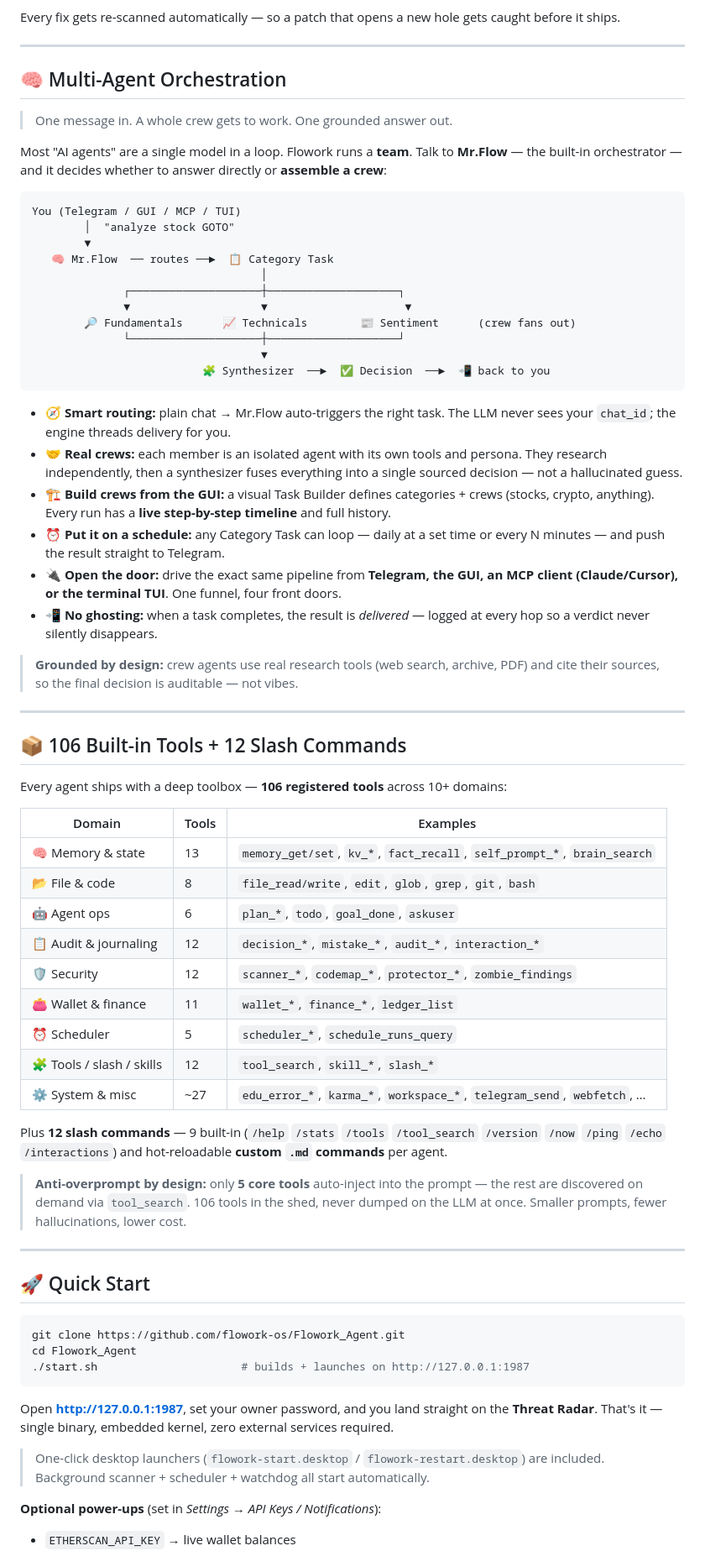
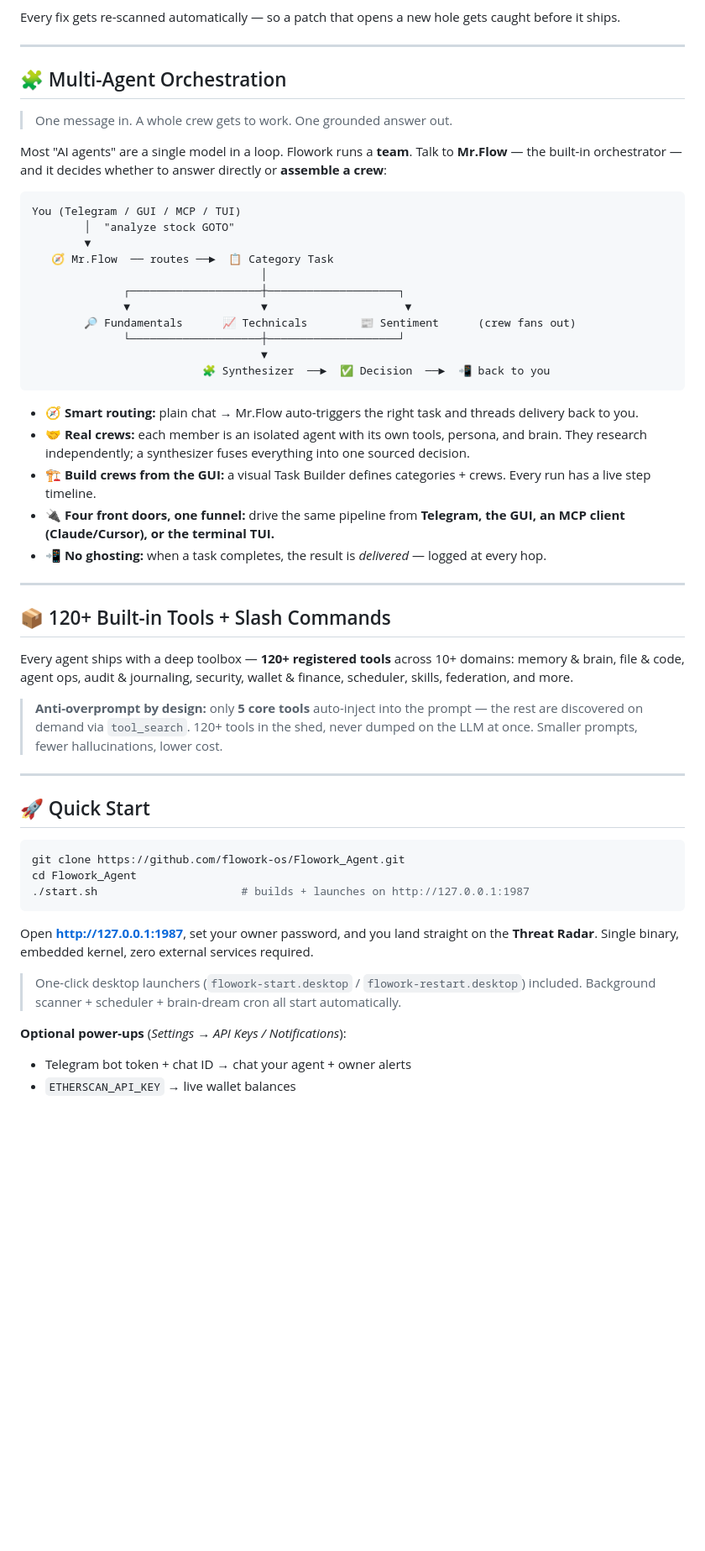
Before and after one commit to flowork-os/Flowork_Agent, a Markdown page: README.md, the part around one of its changes. Shown at 84% size. Drawn GitHub-style; blank space fills up the shorter version.

````diff
--- a/README.md
+++ b/README.md
@@ -69,7 +109,7 @@ Every fix gets re-scanned automatically — so a patch that opens a new hole get
 
 ---
 
-## 🧠 Multi-Agent Orchestration
+## 🧩 Multi-Agent Orchestration
 
 > One message in. A whole crew gets to work. One grounded answer out.
 
@@ -79,7 +119,7 @@ Most "AI agents" are a single model in a loop. Flowork runs a **team**. Talk to
 You (Telegram / GUI / MCP / TUI)
         │  "analyze stock GOTO"
         ▼
-   🧠 Mr.Flow  ── routes ──►  📋 Category Task
+   🧭 Mr.Flow  ── routes ──►  📋 Category Task
                                    │
               ┌────────────────────┼────────────────────┐
               ▼                    ▼                     ▼
@@ -89,36 +129,19 @@ You (Telegram / GUI / MCP / TUI)
                           🧩 Synthesizer  ──►  ✅ Decision  ──►  📲 back to you
 ```
 
-- **🧭 Smart routing:** plain chat → Mr.Flow auto-triggers the right task. The LLM never sees your `chat_id`; the engine threads delivery for you.
-- **🤝 Real crews:** each member is an isolated agent with its own tools and persona. They research independently, then a synthesizer fuses everything into a single sourced decision — not a hallucinated guess.
-- **🏗️ Build crews from the GUI:** a visual Task Builder defines categories + crews (stocks, crypto, anything). Every run has a **live step-by-step timeline** and full history.
-- **⏰ Put it on a schedule:** any Category Task can loop — daily at a set time or every N minutes — and push the result straight to Telegram.
-- **🔌 Open the door:** drive the exact same pipeline from **Telegram, the GUI, an MCP client (Claude/Cursor), or the terminal TUI**. One funnel, four front doors.
-- **📲 No ghosting:** when a task completes, the result is *delivered* — logged at every hop so a verdict never silently disappears.
-
-> **Grounded by design:** crew agents use real research tools (web search, archive, PDF) and cite their sources, so the final decision is auditable — not vibes.
+- **🧭 Smart routing:** plain chat → Mr.Flow auto-triggers the right task and threads delivery back to you.
+- **🤝 Real crews:** each member is an isolated agent with its own tools, persona, and brain. They research independently; a synthesizer fuses everything into one sourced decision.
+- **🏗️ Build crews from the GUI:** a visual Task Builder defines categories + crews. Every run has a live step timeline.
+- **🔌 Four front doors, one funnel:** drive the same pipeline from **Telegram, the GUI, an MCP client (Claude/Cursor), or the terminal TUI.**
+- **📲 No ghosting:** when a task completes, the result is *delivered* — logged at every hop.
 
 ---
 
-## 📦 106 Built-in Tools + 12 Slash Commands
+## 📦 120+ Built-in Tools + Slash Commands
 
-Every agent ships with a deep toolbox — **106 registered tools** across 10+ domains:
+Every agent ships with a deep toolbox — **120+ registered tools** across 10+ domains: memory & brain, file & code, agent ops, audit & journaling, security, wallet & finance, scheduler, skills, federation, and more.
 
-| Domain | Tools | Examples |
-|---|---|---|
-| 🧠 Memory & state | 13 | `memory_get/set`, `kv_*`, `fact_recall`, `self_prompt_*`, `brain_search` |
-| 📂 File & code | 8 | `file_read/write`, `edit`, `glob`, `grep`, `git`, `bash` |
-| 🤖 Agent ops | 6 | `plan_*`, `todo`, `goal_done`, `askuser` |
-| 📋 Audit & journaling | 12 | `decision_*`, `mistake_*`, `audit_*`, `interaction_*` |
-| 🛡️ Security | 12 | `scanner_*`, `codemap_*`, `protector_*`, `zombie_findings` |
-| 👛 Wallet & finance | 11 | `wallet_*`, `finance_*`, `ledger_list` |
-| ⏰ Scheduler | 5 | `scheduler_*`, `schedule_runs_query` |
-| 🧩 Tools / slash / skills | 12 | `tool_search`, `skill_*`, `slash_*` |
-| ⚙️ System & misc | ~27 | `edu_error_*`, `karma_*`, `workspace_*`, `telegram_send`, `webfetch`, … |
-
-Plus **12 slash commands** — 9 built-in (`/help` `/stats` `/tools` `/tool_search` `/version` `/now` `/ping` `/echo` `/interactions`) and hot-reloadable **custom `.md` commands** per agent.
-
-> **Anti-overprompt by design:** only **5 core tools** auto-inject into the prompt — the rest are discovered on demand via `tool_search`. 106 tools in the shed, never dumped on the LLM at once. Smaller prompts, fewer hallucinations, lower cost.
+> **Anti-overprompt by design:** only **5 core tools** auto-inject into the prompt — the rest are discovered on demand via `tool_search`. 120+ tools in the shed, never dumped on the LLM at once. Smaller prompts, fewer hallucinations, lower cost.
 
 ---
 
@@ -130,9 +153,10 @@ cd Flowork_Agent
 ./start.sh                      # builds + launches on http://127.0.0.1:1987
 ```
 
-Open **http://127.0.0.1:1987**, set your owner password, and you land straight on the **Threat Radar**. That's it — single binary, embedded kernel, zero external services required.
+Open **http://127.0.0.1:1987**, set your owner password, and you land straight on the **Threat Radar**. Single binary, embedded kernel, zero external services required.
 
-> One-click desktop launchers (`flowork-start.desktop` / `flowork-restart.desktop`) are included. Background scanner + scheduler + watchdog all start automatically.
+> One-click desktop launchers (`flowork-start.desktop` / `flowork-restart.desktop`) included. Background scanner + scheduler + brain-dream cron all start automatically.
 
-**Optional power-ups** (set in *Settings → API Keys / Notifications*):
+**Optional power-ups** (*Settings → API Keys / Notifications*):
+- Telegram bot token + chat ID → chat your agent + owner alerts
 - `ETHERSCAN_API_KEY` → live wallet balances
````
Also changed, not shown: other parts of README.md (+72 -33 lines).
